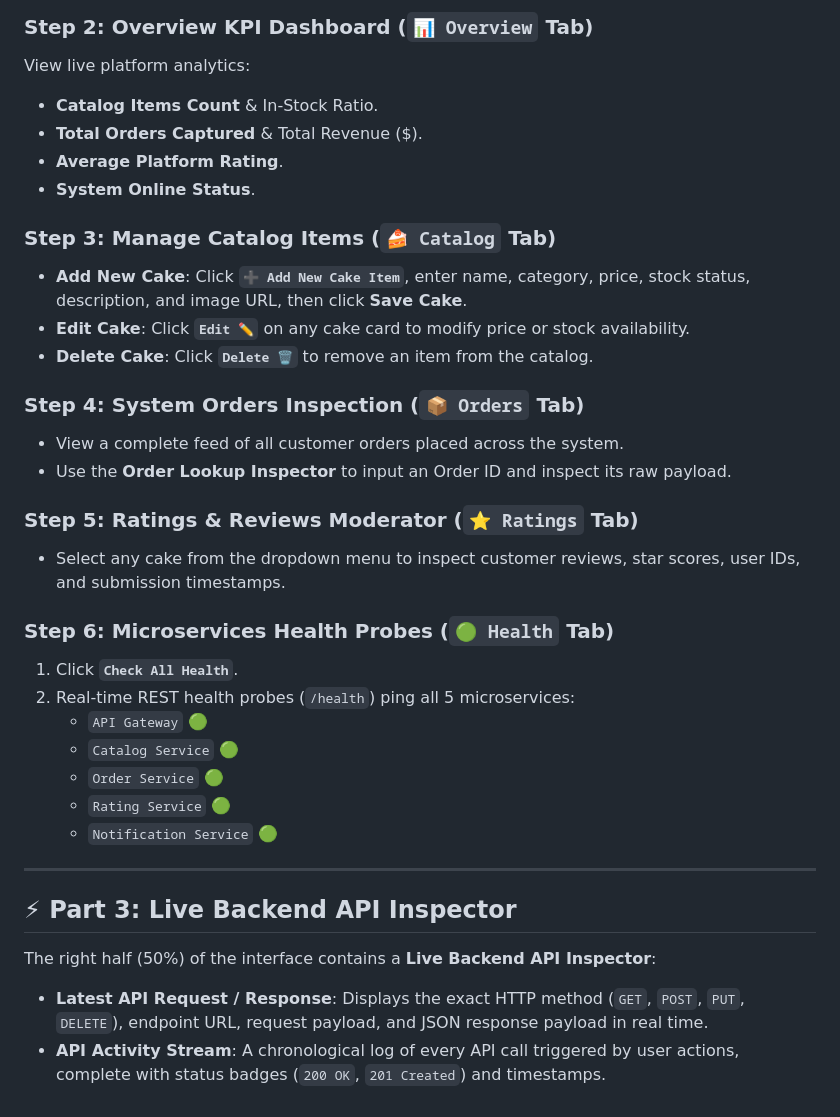
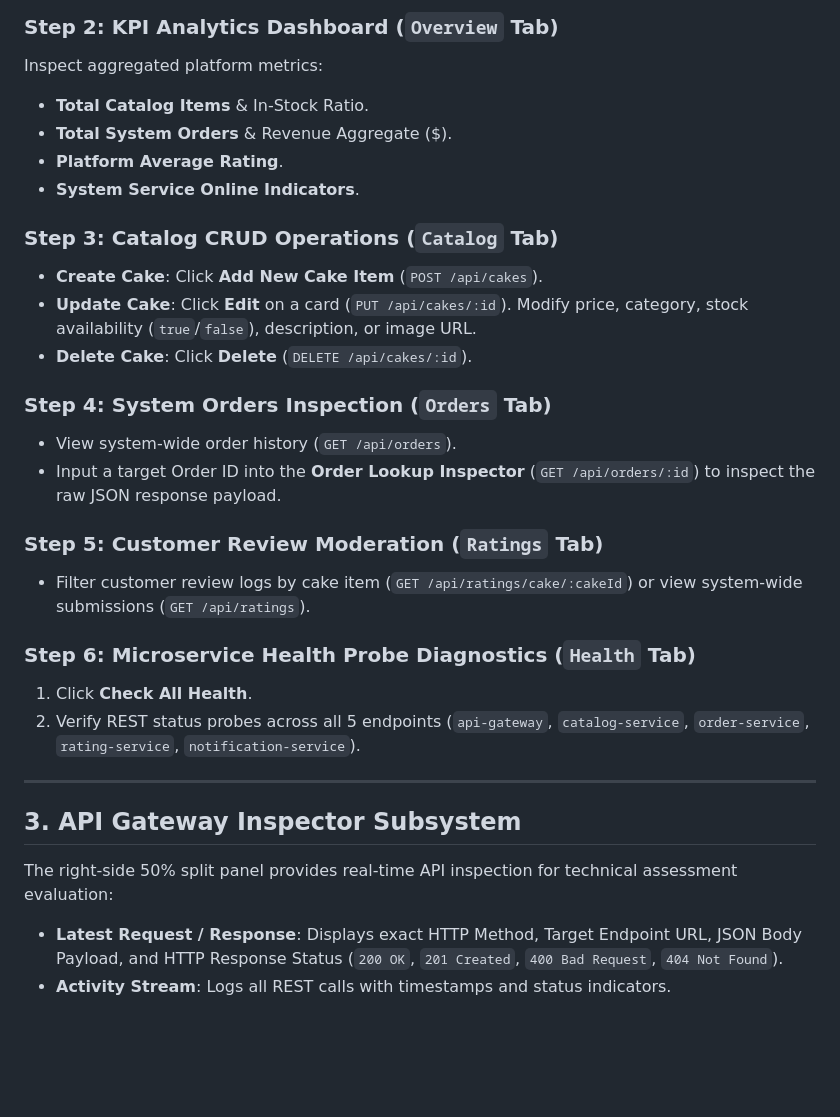
Before and after one commit to VISHWAr23/Project_Cap, a Markdown page: END_TO_END_DEMO.md, the part around one of its changes. Rendered like a GitHub page; blank space fills up the shorter version.

```diff
--- a/END_TO_END_DEMO.md
+++ b/END_TO_END_DEMO.md
@@ -48,36 +58,31 @@ Click the **`🛡️ Switch to Admin`** button in the header bar to enter Admin
 
-### Step 2: Overview KPI Dashboard (`📊 Overview` Tab)
-View live platform analytics:
-- **Catalog Items Count** & In-Stock Ratio.
-- **Total Orders Captured** & Total Revenue ($).
-- **Average Platform Rating**.
-- **System Online Status**.
+### Step 2: KPI Analytics Dashboard (`Overview` Tab)
+Inspect aggregated platform metrics:
+- **Total Catalog Items** & In-Stock Ratio.
+- **Total System Orders** & Revenue Aggregate ($).
+- **Platform Average Rating**.
+- **System Service Online Indicators**.
 
-### Step 3: Manage Catalog Items (`🍰 Catalog` Tab)
-- **Add New Cake**: Click **`➕ Add New Cake Item`**, enter name, category, price, stock status, description, and image URL, then click **Save Cake**.
-- **Edit Cake**: Click **`Edit ✏️`** on any cake card to modify price or stock availability.
-- **Delete Cake**: Click **`Delete 🗑️`** to remove an item from the catalog.
+### Step 3: Catalog CRUD Operations (`Catalog` Tab)
+- **Create Cake**: Click **Add New Cake Item** (`POST /api/cakes`).
+- **Update Cake**: Click **Edit** on a card (`PUT /api/cakes/:id`). Modify price, category, stock availability (`true`/`false`), description, or image URL.
+- **Delete Cake**: Click **Delete** (`DELETE /api/cakes/:id`).
 
-### Step 4: System Orders Inspection (`📦 Orders` Tab)
-- View a complete feed of all customer orders placed across the system.
-- Use the **Order Lookup Inspector** to input an Order ID and inspect its raw payload.
+### Step 4: System Orders Inspection (`Orders` Tab)
+- View system-wide order history (`GET /api/orders`).
+- Input a target Order ID into the **Order Lookup Inspector** (`GET /api/orders/:id`) to inspect the raw JSON response payload.
 
-### Step 5: Ratings & Reviews Moderator (`⭐ Ratings` Tab)
-- Select any cake from the dropdown menu to inspect customer reviews, star scores, user IDs, and submission timestamps.
+### Step 5: Customer Review Moderation (`Ratings` Tab)
+- Filter customer review logs by cake item (`GET /api/ratings/cake/:cakeId`) or view system-wide submissions (`GET /api/ratings`).
 
-### Step 6: Microservices Health Probes (`🟢 Health` Tab)
-1. Click **`Check All Health`**.
-2. Real-time REST health probes (`/health`) ping all 5 microservices:
-   - `API Gateway` 🟢
-   - `Catalog Service` 🟢
-   - `Order Service` 🟢
-   - `Rating Service` 🟢
-   - `Notification Service` 🟢
+### Step 6: Microservice Health Probe Diagnostics (`Health` Tab)
+1. Click **Check All Health**.
+2. Verify REST status probes across all 5 endpoints (`api-gateway`, `catalog-service`, `order-service`, `rating-service`, `notification-service`).
 
 ---
 
-## ⚡ Part 3: Live Backend API Inspector
+## 3. API Gateway Inspector Subsystem
 
-The right half (50%) of the interface contains a **Live Backend API Inspector**:
-- **Latest API Request / Response**: Displays the exact HTTP method (`GET`, `POST`, `PUT`, `DELETE`), endpoint URL, request payload, and JSON response payload in real time.
-- **API Activity Stream**: A chronological log of every API call triggered by user actions, complete with status badges (`200 OK`, `201 Created`) and timestamps.
+The right-side 50% split panel provides real-time API inspection for technical assessment evaluation:
+- **Latest Request / Response**: Displays exact HTTP Method, Target Endpoint URL, JSON Body Payload, and HTTP Response Status (`200 OK`, `201 Created`, `400 Bad Request`, `404 Not Found`).
+- **Activity Stream**: Logs all REST calls with timestamps and status indicators.
```
Also changed, not shown: other parts of END_TO_END_DEMO.md (+43 -33 lines), README.md (+9 -0 lines), SETUP_INSTRUCTIONS.md (+69 -49 lines).
